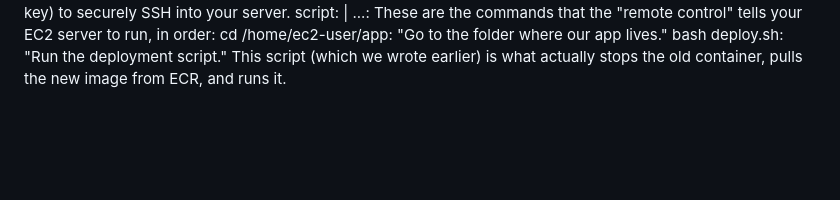
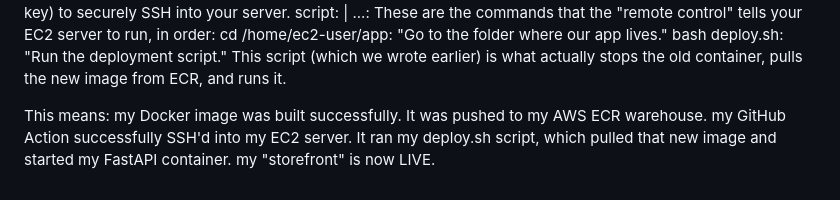
Before and after one commit to SyedAmer-9/VEHICLE-INSURANCE-DOMAIN, a Markdown page: README.md, the part around the change. Drawn GitHub-style; blank space fills up the shorter version.

Commit message:
Add final CI/CD pipeline and deployment scripts

```diff
--- a/README.md
+++ b/README.md
@@ -343,3 +343,10 @@ appleboy/ssh-action@v1.0.3: This is the "remote control" step. It uses the secre
 script: | ...: These are the commands that the "remote control" tells your EC2 server to run, in order:
 cd /home/ec2-user/app: "Go to the folder where our app lives."
 bash deploy.sh: "Run the deployment script." This script (which we wrote earlier) is what actually stops the old container, pulls the new image from ECR, and runs it.
+
+This means:
+my Docker image was built successfully.
+It was pushed to my AWS ECR warehouse.
+my GitHub Action successfully SSH'd into my EC2 server.
+It ran my deploy.sh script, which pulled that new image and started my FastAPI container.
+my "storefront" is now LIVE.
```
